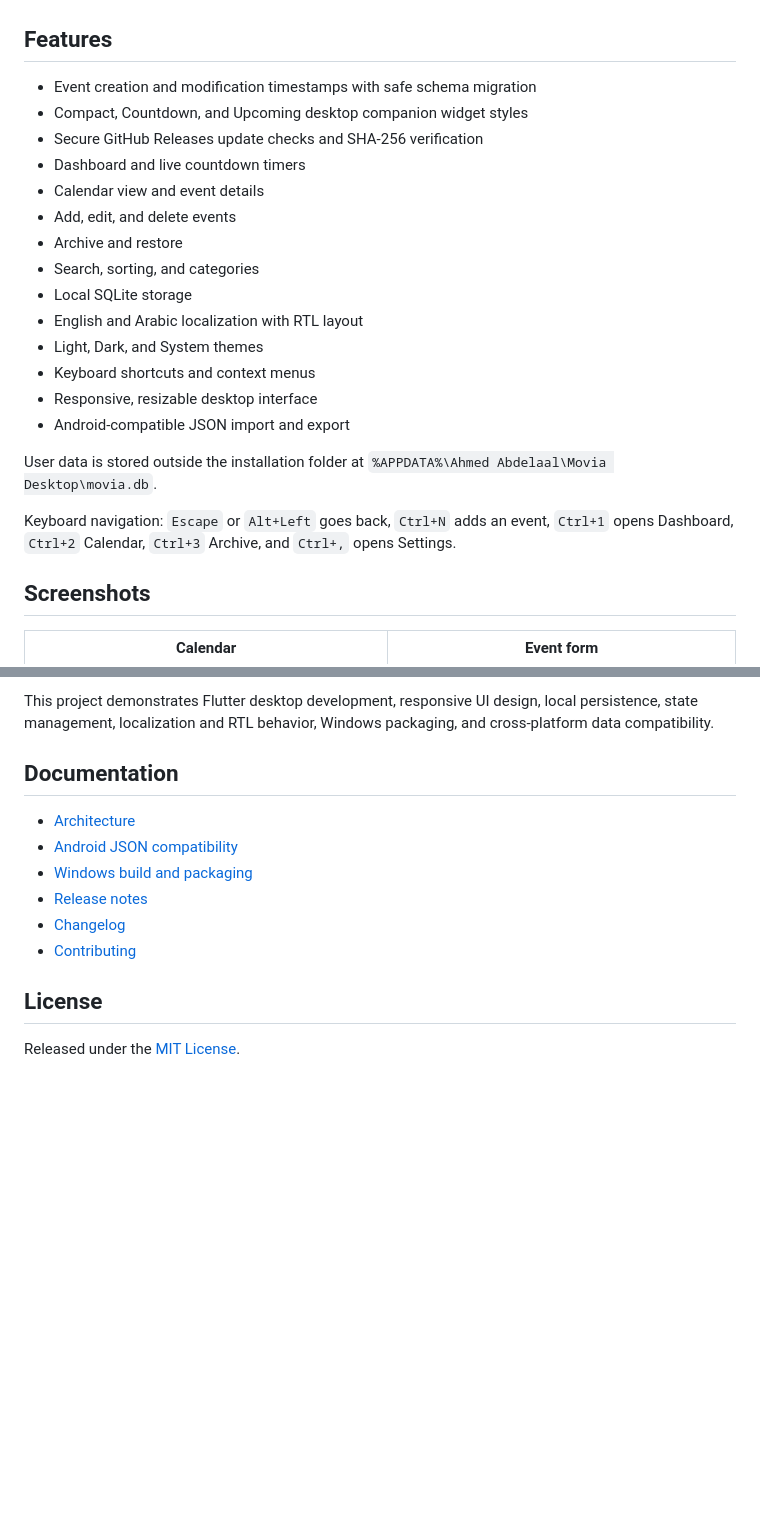
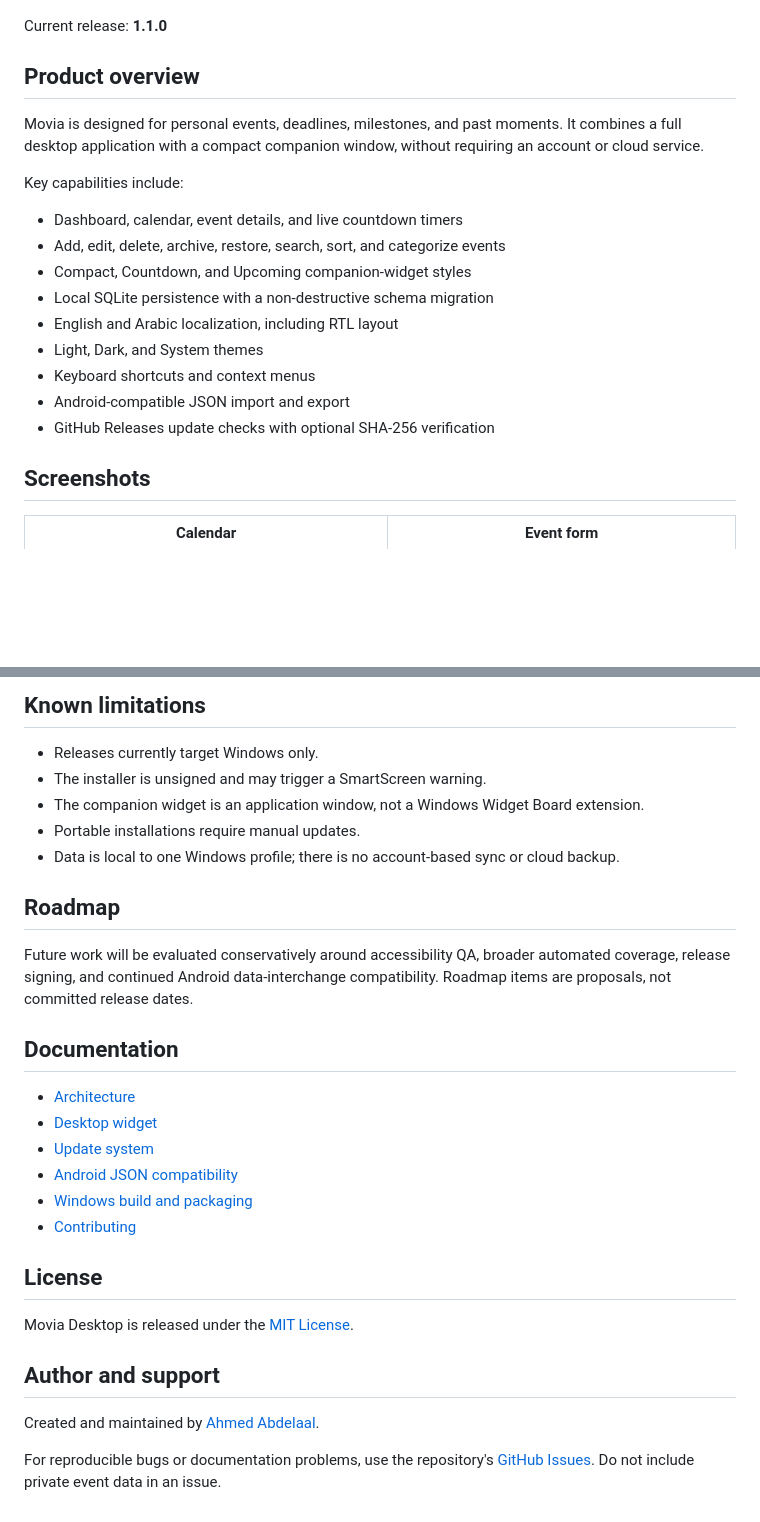
Before and after one commit to Ahmed-Abdelall/movia-desktop, a Markdown page: README.md, 2 parts joined by grey strips. Rendered like a GitHub page; blank space fills up the shorter version.

```diff
--- a/README.md
+++ b/README.md
@@ -13,29 +4,23 @@ all data stays on your computer.
 
 ![Movia Desktop dashboard](screenshots/dashboard.png)
 
-## Features
+Current release: **1.1.0**
 
-- Event creation and modification timestamps with safe schema migration
-- Compact, Countdown, and Upcoming desktop companion widget styles
-- Secure GitHub Releases update checks and SHA-256 verification
-- Dashboard and live countdown timers
-- Calendar view and event details
-- Add, edit, and delete events
-- Archive and restore
-- Search, sorting, and categories
-- Local SQLite storage
-- English and Arabic localization with RTL layout
+## Product overview
+
+Movia is designed for personal events, deadlines, milestones, and past moments. It combines a full desktop application with a compact companion window, without requiring an account or cloud service.
+
+Key capabilities include:
+
+- Dashboard, calendar, event details, and live countdown timers
+- Add, edit, delete, archive, restore, search, sort, and categorize events
+- Compact, Countdown, and Upcoming companion-widget styles
+- Local SQLite persistence with a non-destructive schema migration
+- English and Arabic localization, including RTL layout
 - Light, Dark, and System themes
 - Keyboard shortcuts and context menus
-- Responsive, resizable desktop interface
 - Android-compatible JSON import and export
-
-User data is stored outside the installation folder at
-`%APPDATA%\Ahmed Abdelaal\Movia Desktop\movia.db`.
-
-Keyboard navigation: `Escape` or `Alt+Left` goes back, `Ctrl+N` adds an event,
-`Ctrl+1` opens Dashboard, `Ctrl+2` Calendar, `Ctrl+3` Archive, and `Ctrl+,`
-opens Settings.
+- GitHub Releases update checks with optional SHA-256 verification
 
 ## Screenshots
 
@@ -108,17 +154,31 @@ See [Architecture](docs/ARCHITECTURE.md) and
 
-This project demonstrates Flutter desktop development, responsive UI design,
-local persistence, state management, localization and RTL behavior, Windows
-packaging, and cross-platform data compatibility.
+## Known limitations
+
+- Releases currently target Windows only.
+- The installer is unsigned and may trigger a SmartScreen warning.
+- The companion widget is an application window, not a Windows Widget Board extension.
+- Portable installations require manual updates.
+- Data is local to one Windows profile; there is no account-based sync or cloud backup.
+
+## Roadmap
+
+Future work will be evaluated conservatively around accessibility QA, broader automated coverage, release signing, and continued Android data-interchange compatibility. Roadmap items are proposals, not committed release dates.
 
 ## Documentation
 
 - [Architecture](docs/ARCHITECTURE.md)
+- [Desktop widget](docs/DESKTOP_WIDGET.md)
+- [Update system](docs/UPDATE_SYSTEM.md)
 - [Android JSON compatibility](docs/ANDROID_JSON_COMPATIBILITY.md)
 - [Windows build and packaging](docs/BUILD_WINDOWS.md)
-- [Release notes](RELEASE_NOTES.md)
-- [Changelog](CHANGELOG.md)
 - [Contributing](CONTRIBUTING.md)
 
 ## License
 
-Released under the [MIT License](LICENSE).
+Movia Desktop is released under the [MIT License](LICENSE).
+
+## Author and support
+
+Created and maintained by [Ahmed Abdelaal](https://github.com/Ahmed-Abdelall).
+
+For reproducible bugs or documentation problems, use the repository's [GitHub Issues](https://github.com/Ahmed-Abdelall/movia-desktop/issues). Do not include private event data in an issue.
```
Also changed, not shown: other parts of README.md (+100 -48 lines).
